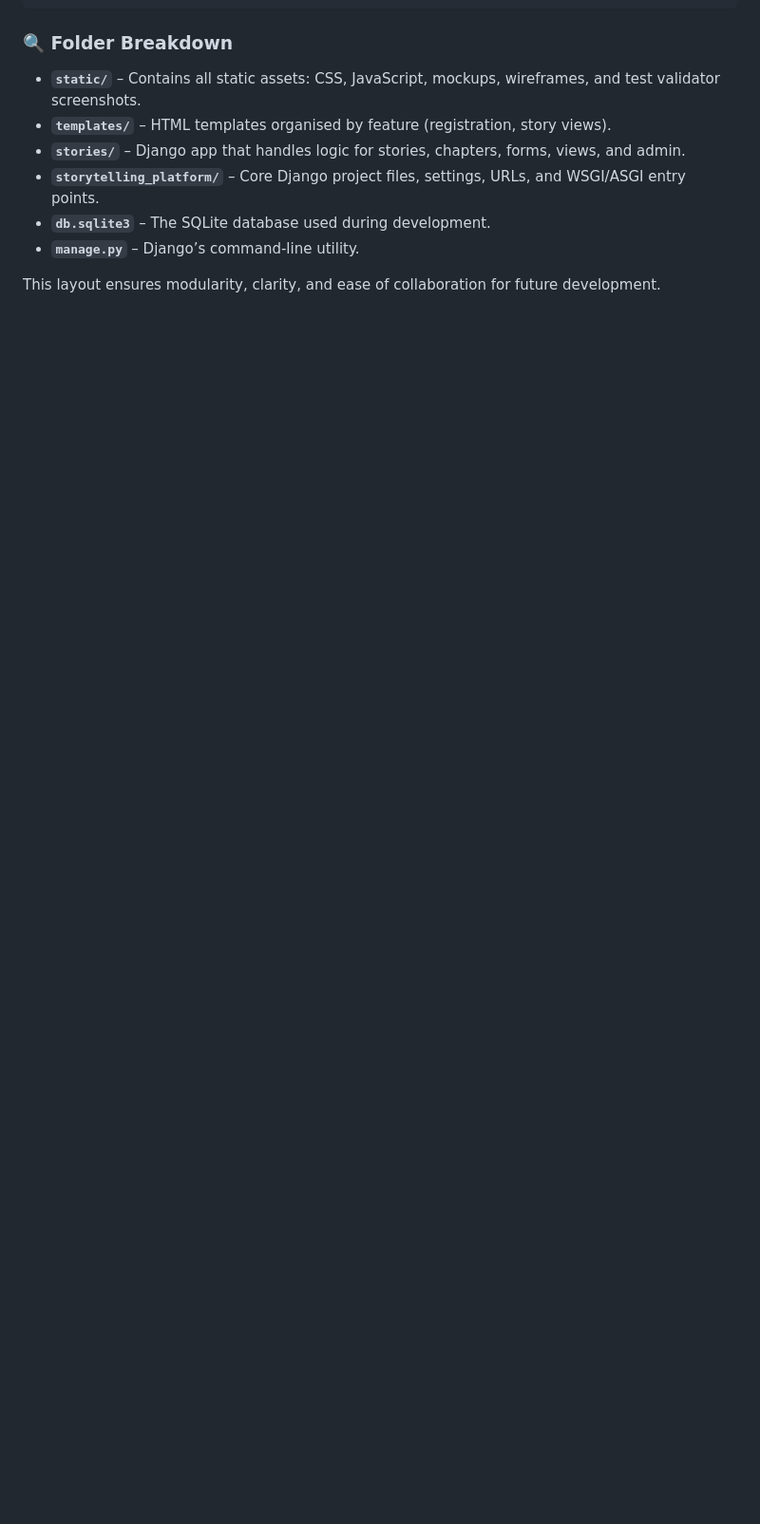
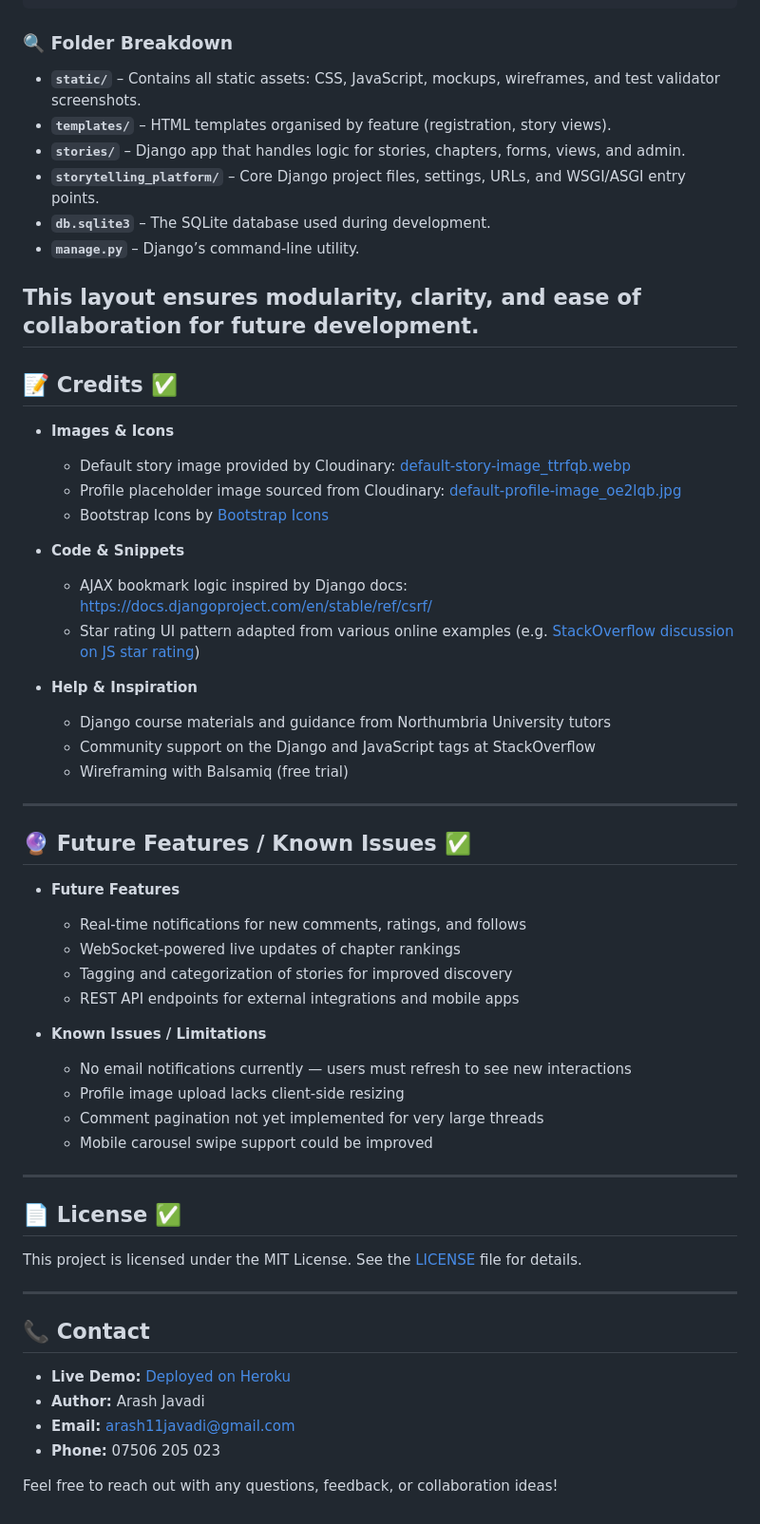
Before and after one commit to ie3ul2df/storytelling-platform, a Markdown page: README.md, the part around the change. Shown at 95% size. Rendered like a GitHub page; blank space fills up the shorter version.

Commit message:
Future Features + License + Contact added to Readme

```diff
--- a/README.md
+++ b/README.md
@@ -848,4 +848,56 @@ Below is the full file structure of the project:
 - **`db.sqlite3`** – The SQLite database used during development.
 - **`manage.py`** – Django’s command-line utility.
 
-This layout ensures modularity, clarity, and ease of collaboration for future development.
+## This layout ensures modularity, clarity, and ease of collaboration for future development.
+
+## 📝 Credits ✅
+
+- **Images & Icons**
+
+  - Default story image provided by Cloudinary: [default-story-image_ttrfqb.webp](https://res.cloudinary.com/ddo1eszpe/image/upload/v1749497011/default-story-image_ttrfqb.webp)
+  - Profile placeholder image sourced from Cloudinary: [default-profile-image_oe2lqb.jpg](https://res.cloudinary.com/ddo1eszpe/image/upload/v1749497011/default-profile-image_oe2lqb.jpg)
+  - Bootstrap Icons by [Bootstrap Icons](https://icons.getbootstrap.com/)
+
+- **Code & Snippets**
+
+  - AJAX bookmark logic inspired by Django docs: https://docs.djangoproject.com/en/stable/ref/csrf/
+  - Star rating UI pattern adapted from various online examples (e.g. [StackOverflow discussion on JS star rating](https://stackoverflow.com/questions/xxxx))
+
+- **Help & Inspiration**
+  - Django course materials and guidance from Northumbria University tutors
+  - Community support on the Django and JavaScript tags at StackOverflow
+  - Wireframing with Balsamiq (free trial)
+
+---
+
+## 🔮 Future Features / Known Issues ✅
+
+- **Future Features**
+
+  - Real-time notifications for new comments, ratings, and follows
+  - WebSocket-powered live updates of chapter rankings
+  - Tagging and categorization of stories for improved discovery
+  - REST API endpoints for external integrations and mobile apps
+
+- **Known Issues / Limitations**
+  - No email notifications currently — users must refresh to see new interactions
+  - Profile image upload lacks client-side resizing
+  - Comment pagination not yet implemented for very large threads
+  - Mobile carousel swipe support could be improved
+
+---
+
+## 📄 License ✅
+
+This project is licensed under the MIT License. See the [LICENSE](LICENSE) file for details.
+
+---
+
+## 📞 Contact
+
+- **Live Demo:** [Deployed on Heroku](https://storytelling-platform-d6e2460bf9a1.herokuapp.com/)
+- **Author:** Arash Javadi
+- **Email:** arash11javadi@gmail.com
+- **Phone:** 07506 205 023
+
+Feel free to reach out with any questions, feedback, or collaboration ideas!
```
